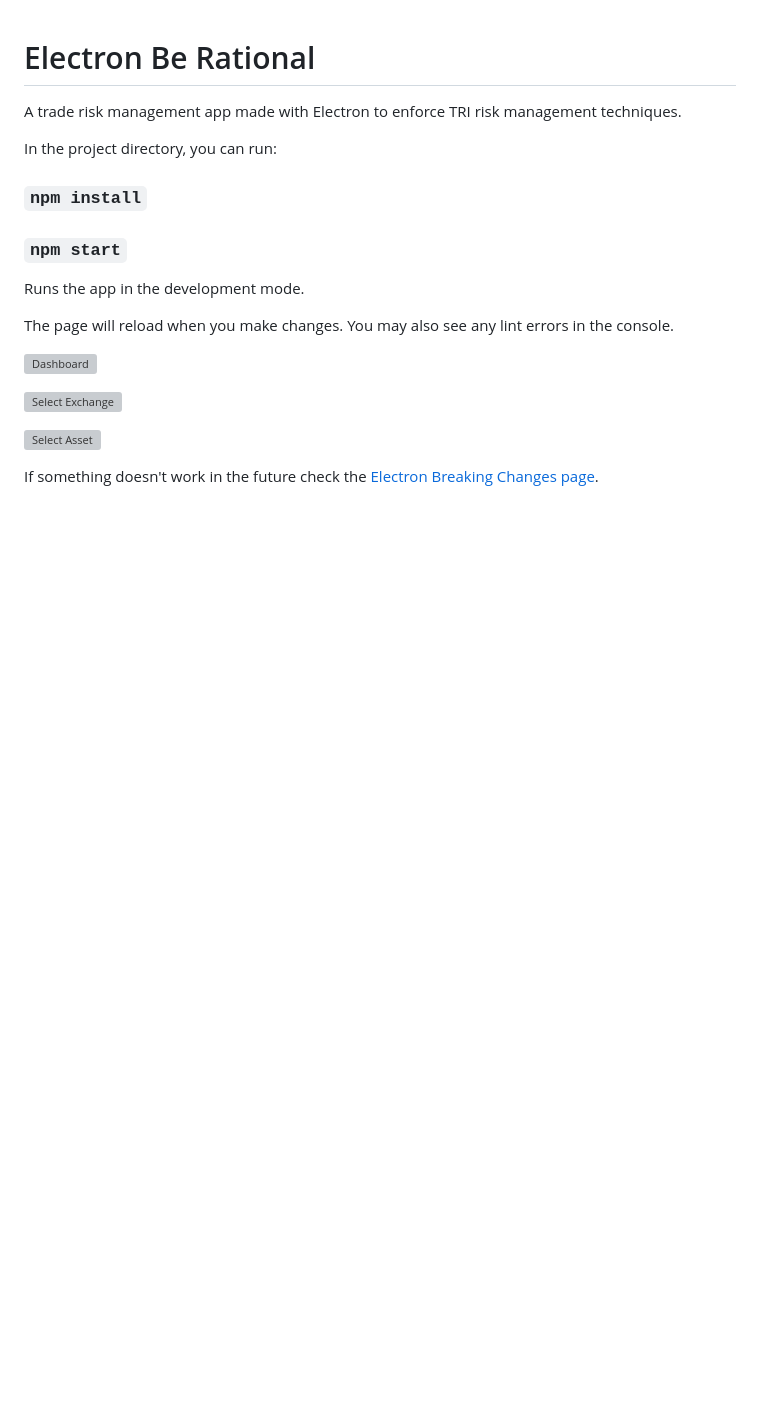
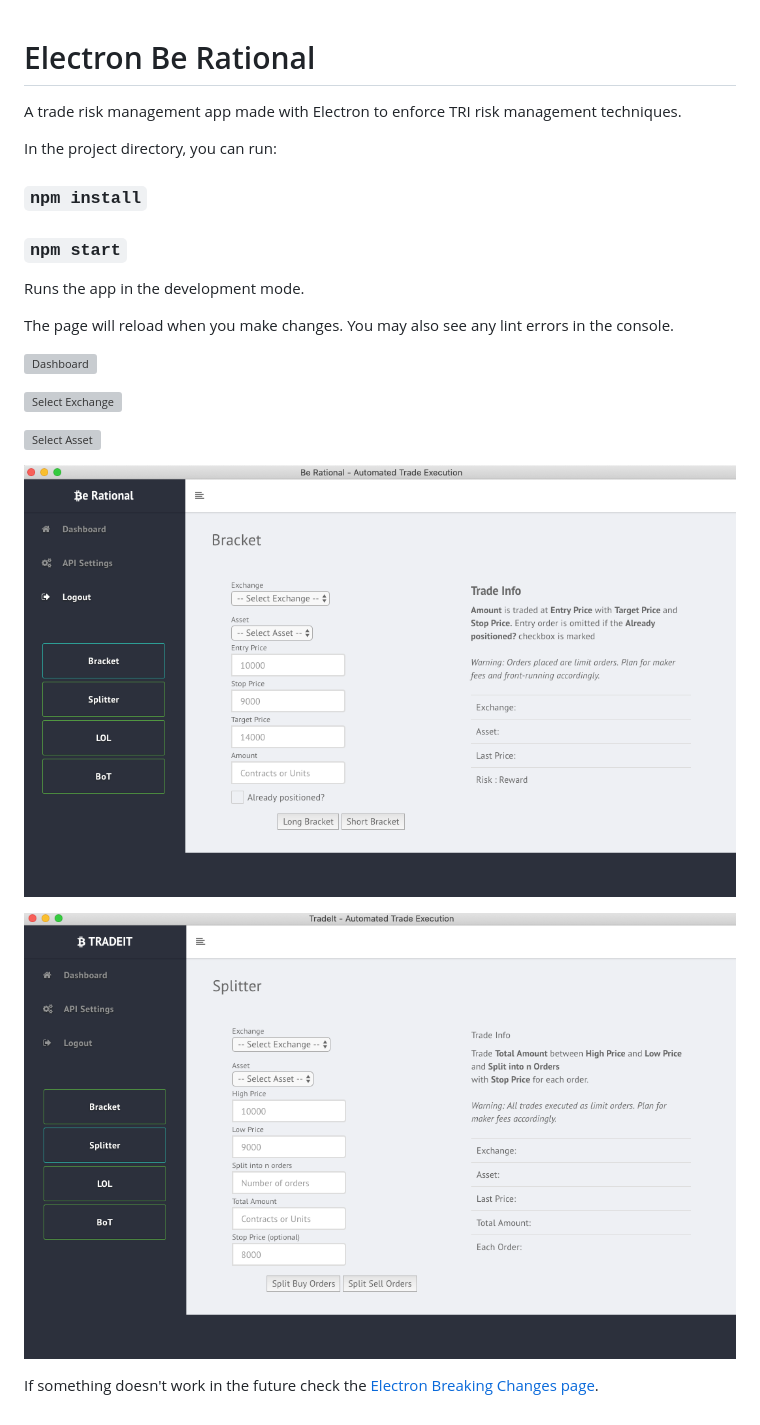
Before and after one commit to tian0/electron-berational, a Markdown page: README.md, the part around the change. GitHub-like rendering; pictures changed too: renderer/images/berational-bracket.png (added), renderer/images/berational-splitter.png (added); blank space fills up the shorter version; grey boxes are pictures that could not be loaded.

Commit message:
readme images

```diff
--- a/README.md
+++ b/README.md
@@ -19,5 +19,9 @@ You may also see any lint errors in the console.
 
 ![Select Asset](/renderer/images/berational-asset.png "Select Asset")
 
+![Bracket Parameters](/renderer/images/berational-bracket.png "Bracket Parameters")
+
+![Splitter Parameters](/renderer/images/berational-splitter.png "Splitter Parameters")
+
 
 If something doesn't work in the future check the [Electron Breaking Changes page](https://github.com/electron/electron/blob/master/docs/api/breaking-changes.md).
```
